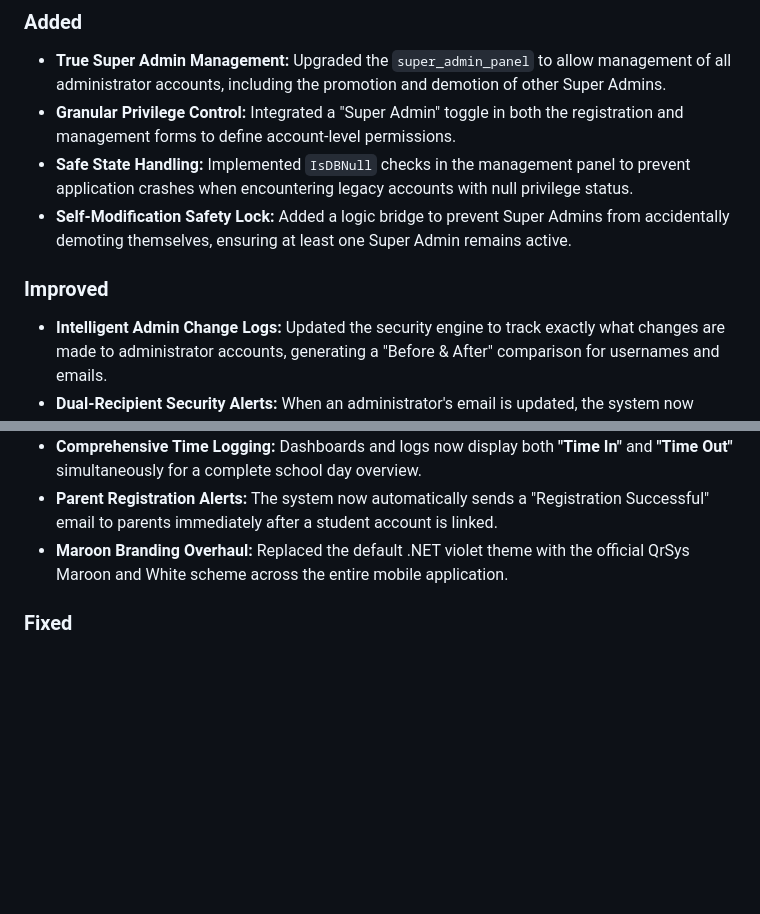
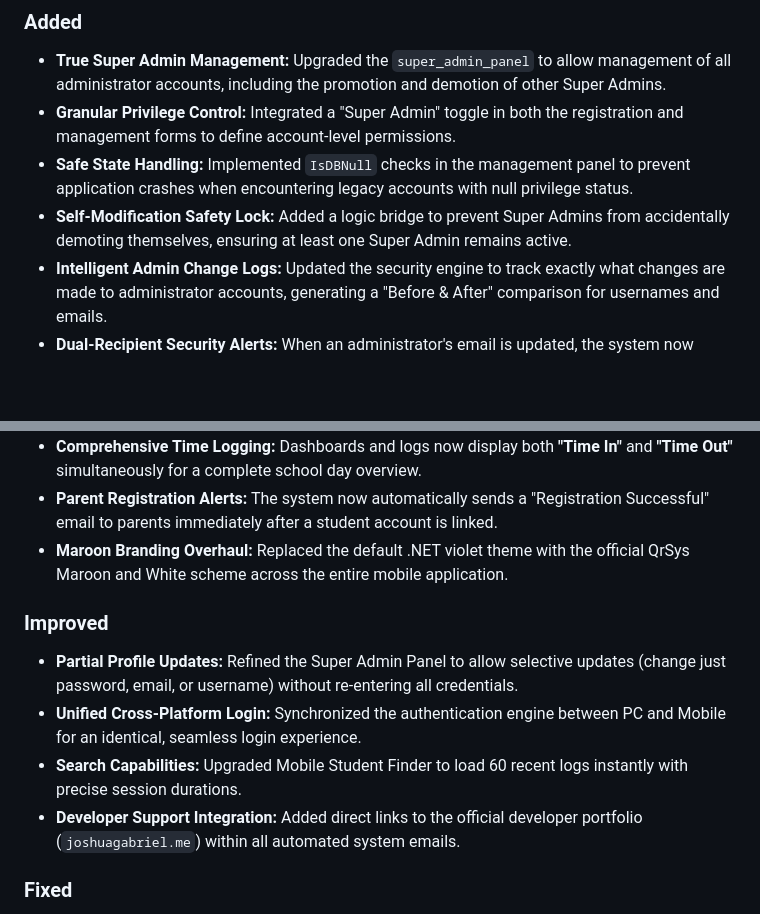
Before and after one commit to AstroNutws/Attendance-QRSYS, a Markdown page: CHANGELOG.md, 2 parts joined by grey strips. GitHub-like rendering; blank space fills up the shorter version.

```diff
--- a/CHANGELOG.md
+++ b/CHANGELOG.md
@@ -8,8 +8,6 @@ All notable changes to the QRSYS project are documented here.
 - **Granular Privilege Control:** Integrated a "Super Admin" toggle in both the registration and management forms to define account-level permissions.
 - **Safe State Handling:** Implemented `IsDBNull` checks in the management panel to prevent application crashes when encountering legacy accounts with null privilege status.
 - **Self-Modification Safety Lock:** Added a logic bridge to prevent Super Admins from accidentally demoting themselves, ensuring at least one Super Admin remains active.
-
-### Improved
 - **Intelligent Admin Change Logs:** Updated the security engine to track exactly what changes are made to administrator accounts, generating a "Before & After" comparison for usernames and emails.
 - **Dual-Recipient Security Alerts:** When an administrator's email is updated, the system now automatically notifies both the old and new addresses to prevent unauthorized takeovers.
 - **Interactive "Secret" Password Reveal:** Integrated a secure "Click to Reveal" CSS block in security emails, hiding new credentials behind a toggle for better privacy.
@@ -17,6 +15,12 @@ All notable changes to the QRSYS project are documented here.
 - **Comprehensive Time Logging:** Dashboards and logs now display both **"Time In"** and **"Time Out"** simultaneously for a complete school day overview.
 - **Parent Registration Alerts:** The system now automatically sends a "Registration Successful" email to parents immediately after a student account is linked.
 - **Maroon Branding Overhaul:** Replaced the default .NET violet theme with the official QrSys Maroon and White scheme across the entire mobile application.
+
+### Improved
+- **Partial Profile Updates:** Refined the Super Admin Panel to allow selective updates (change just password, email, or username) without re-entering all credentials.
+- **Unified Cross-Platform Login:** Synchronized the authentication engine between PC and Mobile for an identical, seamless login experience.
+- **Search Capabilities:** Upgraded Mobile Student Finder to load 60 recent logs instantly with precise session durations.
+- **Developer Support Integration:** Added direct links to the official developer portfolio (`joshuagabriel.me`) within all automated system emails.
 
 ### Fixed
 - **Cast Exception Patch:** Fixed `System.InvalidCastException` when loading admin lists by implementing robust `DBNull` handling for the `is_superadmin` boolean field.
```
Also changed, not shown: other parts of CHANGELOG.md (+1 -1 lines).
